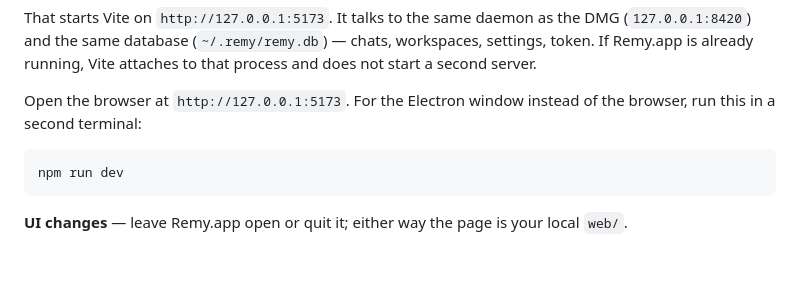
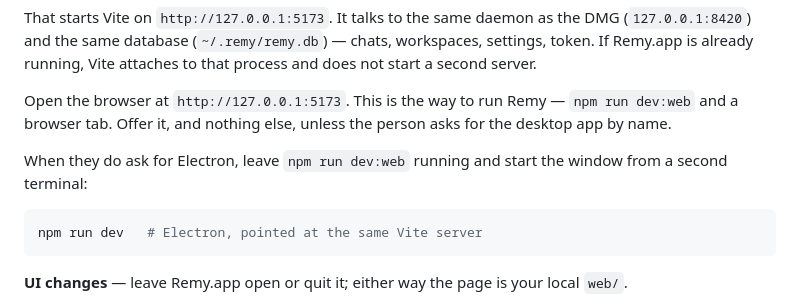
Before and after one commit to padamchopra/mission-control, a Markdown page: AGENTS.md, the part around the change. Rendered like a GitHub page; blank space fills up the shorter version.

Commit message:
Point agents at the web app, not the Electron window
Both front ends talk to the same daemon and the same database, so the browser
is the answer unless someone asks for the desktop app by name.

Co-Authored-By: Claude Opus 5 (1M context) <noreply@anthropic.com>

````diff
--- a/AGENTS.md
+++ b/AGENTS.md
@@ -26,11 +26,15 @@ DMG (`127.0.0.1:8420`) and the same database (`~/.remy/remy.db`) — chats,
 workspaces, settings, token. If Remy.app is already running, Vite attaches to
 that process and does not start a second server.
 
-Open the browser at `http://127.0.0.1:5173`. For the Electron window instead of
-the browser, run this in a second terminal:
+Open the browser at `http://127.0.0.1:5173`. This is the way to run Remy —
+`npm run dev:web` and a browser tab. Offer it, and nothing else, unless the
+person asks for the desktop app by name.
+
+When they do ask for Electron, leave `npm run dev:web` running and start the
+window from a second terminal:
 
 ```sh
-npm run dev
+npm run dev   # Electron, pointed at the same Vite server
 ```
 
 **UI changes** — leave Remy.app open or quit it; either way the page is your
````
